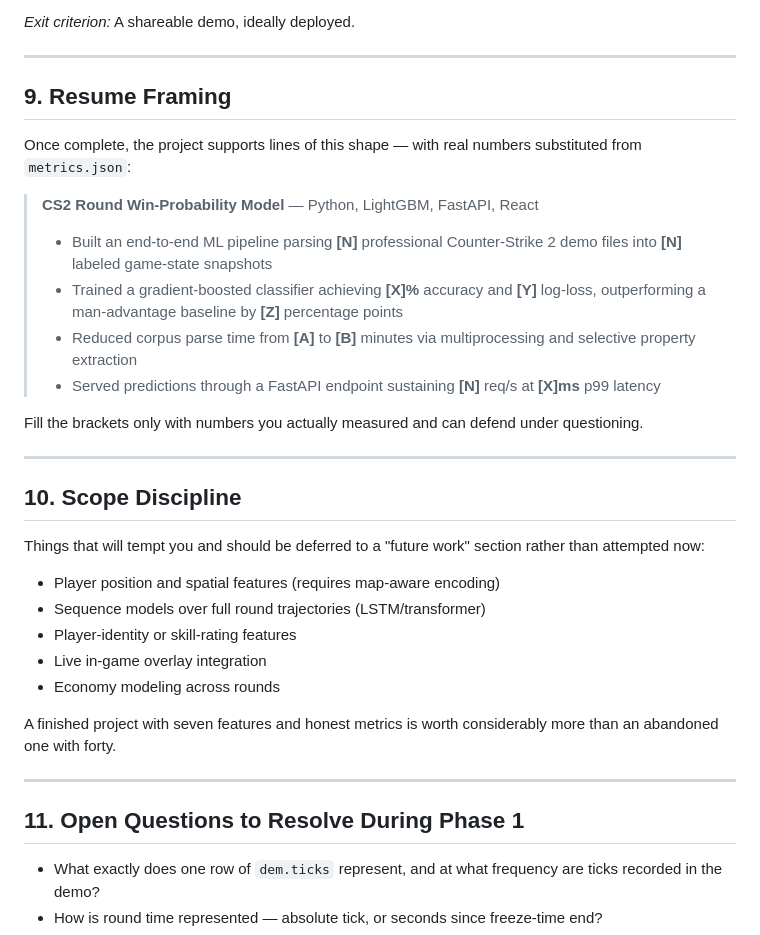
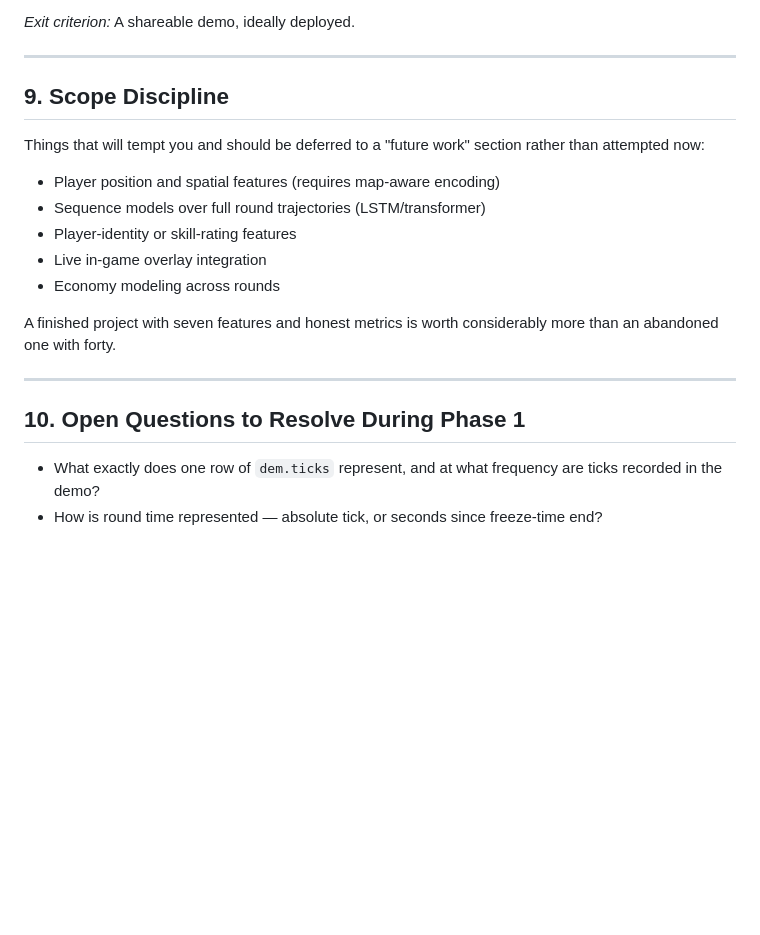
Before and after one commit to tomschelske/cs2-classification-model, a Markdown page: cs2-win-probability-project.md, the part around the change. GitHub-like rendering; blank space fills up the shorter version.

Commit message:
Remove résumé-framing section from the project planning doc
Drop section 9 (résumé bullet template) and renumber the following sections.

Co-Authored-By: Claude Opus 4.8 <noreply@anthropic.com>

```diff
--- a/cs2-win-probability-project.md
+++ b/cs2-win-probability-project.md
@@ -214,21 +214,7 @@ A small frontend that replays a held-out round, showing the win-probability curv
 
 ---
 
-## 9. Resume Framing
-
-Once complete, the project supports lines of this shape — with real numbers substituted from `metrics.json`:
-
-> **CS2 Round Win-Probability Model** — Python, LightGBM, FastAPI, React
-> - Built an end-to-end ML pipeline parsing **[N]** professional Counter-Strike 2 demo files into **[N]** labeled game-state snapshots
-> - Trained a gradient-boosted classifier achieving **[X]%** accuracy and **[Y]** log-loss, outperforming a man-advantage baseline by **[Z]** percentage points
-> - Reduced corpus parse time from **[A]** to **[B]** minutes via multiprocessing and selective property extraction
-> - Served predictions through a FastAPI endpoint sustaining **[N]** req/s at **[X]ms** p99 latency
-
-Fill the brackets only with numbers you actually measured and can defend under questioning.
-
----
-
-## 10. Scope Discipline
+## 9. Scope Discipline
 
 Things that will tempt you and should be deferred to a "future work" section rather than attempted now:
 
@@ -242,7 +228,7 @@ A finished project with seven features and honest metrics is worth considerably
 
 ---
 
-## 11. Open Questions to Resolve During Phase 1
+## 10. Open Questions to Resolve During Phase 1
 
 - What exactly does one row of `dem.ticks` represent, and at what frequency are ticks recorded in the demo?
 - How is round time represented — absolute tick, or seconds since freeze-time end?
```
